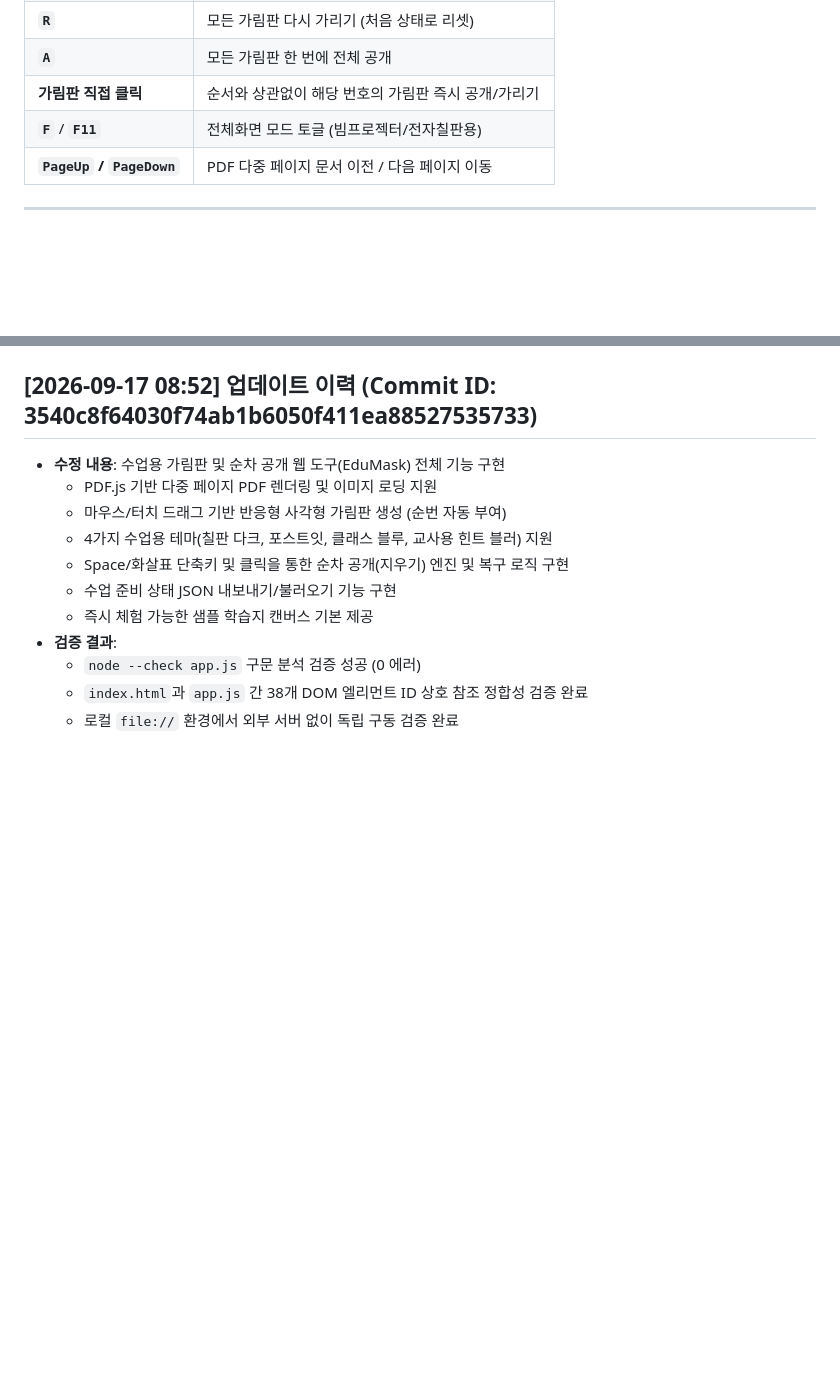
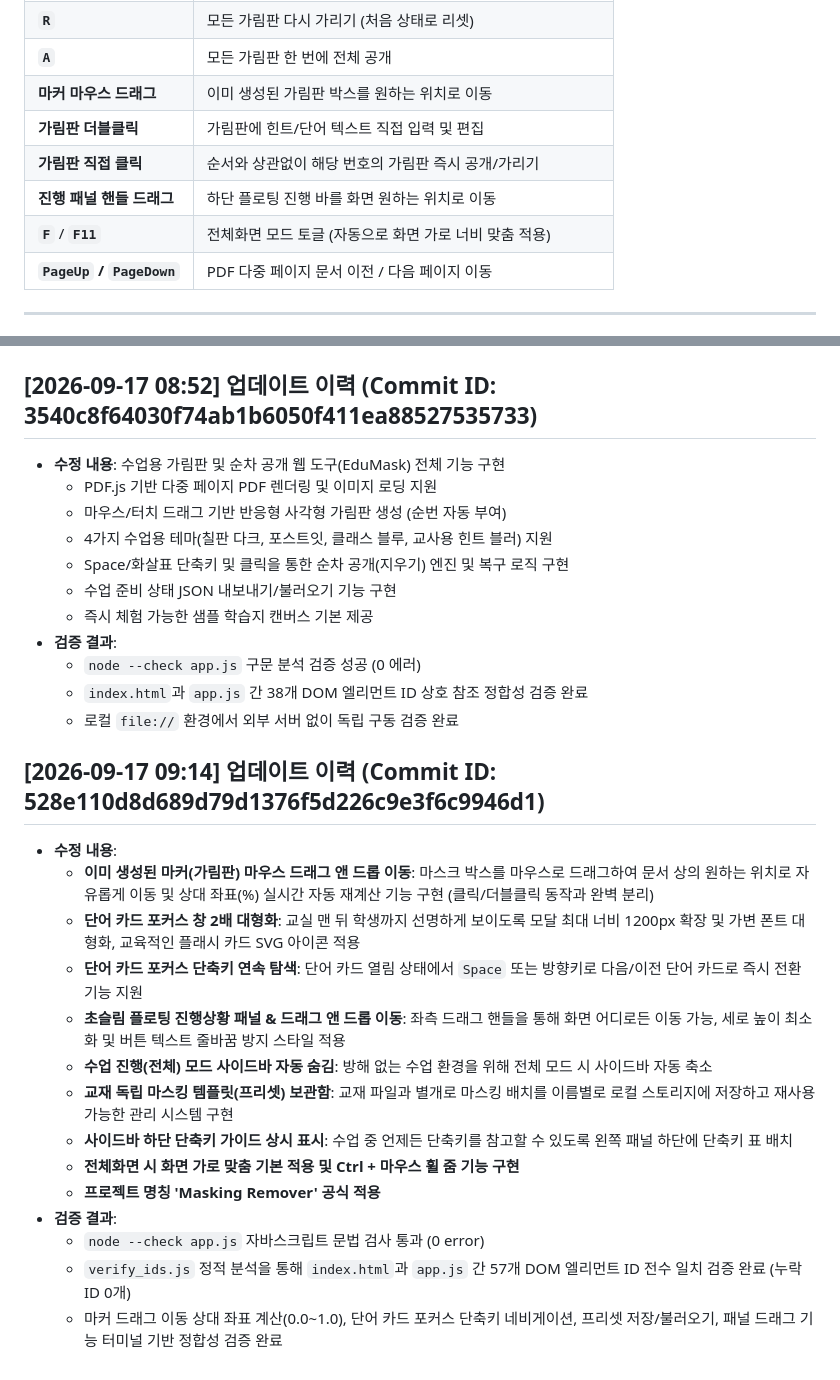
Before and after one commit to xoruddkqk4-glitch/masking_remover, a Markdown page: README.md, 2 parts joined by grey strips. Rendered like a GitHub page; blank space fills up the shorter version.

```diff
--- a/README.md
+++ b/README.md
@@ -49,7 +63,10 @@
 | **`R`** | 모든 가림판 다시 가리기 (처음 상태로 리셋) |
 | **`A`** | 모든 가림판 한 번에 전체 공개 |
+| **마커 마우스 드래그** | 이미 생성된 가림판 박스를 원하는 위치로 이동 |
+| **가림판 더블클릭** | 가림판에 힌트/단어 텍스트 직접 입력 및 편집 |
 | **가림판 직접 클릭** | 순서와 상관없이 해당 번호의 가림판 즉시 공개/가리기 |
-| **`F`** / **`F11`** | 전체화면 모드 토글 (빔프로젝터/전자칠판용) |
+| **진행 패널 핸들 드래그** | 하단 플로팅 진행 바를 화면 원하는 위치로 이동 |
+| **`F`** / **`F11`** | 전체화면 모드 토글 (자동으로 화면 가로 너비 맞춤 적용) |
 | **`PageUp` / `PageDown`** | PDF 다중 페이지 문서 이전 / 다음 페이지 이동 |
 
 ---
@@ -76,3 +93,19 @@
   - `node --check app.js` 구문 분석 검증 성공 (0 에러)
   - `index.html`과 `app.js` 간 38개 DOM 엘리먼트 ID 상호 참조 정합성 검증 완료
   - 로컬 `file://` 환경에서 외부 서버 없이 독립 구동 검증 완료
+
+## [2026-09-17 09:14] 업데이트 이력 (Commit ID: 528e110d8d689d79d1376f5d226c9e3f6c9946d1)
+- **수정 내용**:
+  - **이미 생성된 마커(가림판) 마우스 드래그 앤 드롭 이동**: 마스크 박스를 마우스로 드래그하여 문서 상의 원하는 위치로 자유롭게 이동 및 상대 좌표(%) 실시간 자동 재계산 기능 구현 (클릭/더블클릭 동작과 완벽 분리)
+  - **단어 카드 포커스 창 2배 대형화**: 교실 맨 뒤 학생까지 선명하게 보이도록 모달 최대 너비 1200px 확장 및 가변 폰트 대형화, 교육적인 플래시 카드 SVG 아이콘 적용
+  - **단어 카드 포커스 단축키 연속 탐색**: 단어 카드 열림 상태에서 `Space` 또는 방향키로 다음/이전 단어 카드로 즉시 전환 기능 지원
+  - **초슬림 플로팅 진행상황 패널 & 드래그 앤 드롭 이동**: 좌측 드래그 핸들을 통해 화면 어디로든 이동 가능, 세로 높이 최소화 및 버튼 텍스트 줄바꿈 방지 스타일 적용
+  - **수업 진행(전체) 모드 사이드바 자동 숨김**: 방해 없는 수업 환경을 위해 전체 모드 시 사이드바 자동 축소
+  - **교재 독립 마스킹 템플릿(프리셋) 보관함**: 교재 파일과 별개로 마스킹 배치를 이름별로 로컬 스토리지에 저장하고 재사용 가능한 관리 시스템 구현
+  - **사이드바 하단 단축키 가이드 상시 표시**: 수업 중 언제든 단축키를 참고할 수 있도록 왼쪽 패널 하단에 단축키 표 배치
+  - **전체화면 시 화면 가로 맞춤 기본 적용 및 Ctrl + 마우스 휠 줌 기능 구현**
+  - **프로젝트 명칭 'Masking Remover' 공식 적용**
+- **검증 결과**:
+  - `node --check app.js` 자바스크립트 문법 검사 통과 (0 error)
+  - `verify_ids.js` 정적 분석을 통해 `index.html`과 `app.js` 간 57개 DOM 엘리먼트 ID 전수 일치 검증 완료 (누락 ID 0개)
+  - 마커 드래그 이동 상대 좌표 계산(0.0~1.0), 단어 카드 포커스 단축키 네비게이션, 프리셋 저장/불러오기, 패널 드래그 기능 터미널 기반 정합성 검증 완료
```
Also changed, not shown: other parts of README.md (+26 -12 lines).
